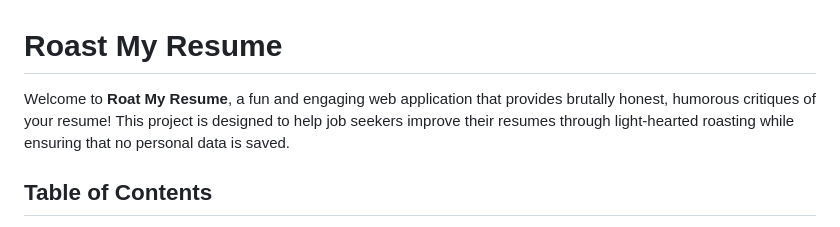
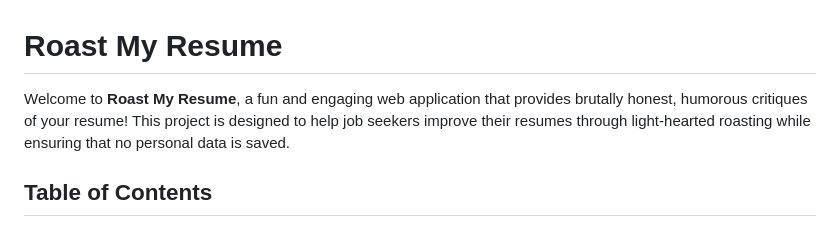
Before and after one commit to abhie7/roast-my-resume, a Markdown page: README.md, the part around the change. Rendered like a GitHub page.

```diff
--- a/README.md
+++ b/README.md
@@ -1,6 +1,6 @@
 # Roast My Resume
 
-Welcome to **Roat My Resume**, a fun and engaging web application that provides brutally honest, humorous critiques of your resume! This project is designed to help job seekers improve their resumes through light-hearted roasting while ensuring that no personal data is saved.
+Welcome to **Roast My Resume**, a fun and engaging web application that provides brutally honest, humorous critiques of your resume! This project is designed to help job seekers improve their resumes through light-hearted roasting while ensuring that no personal data is saved.
 
 ## Table of Contents
 
```
